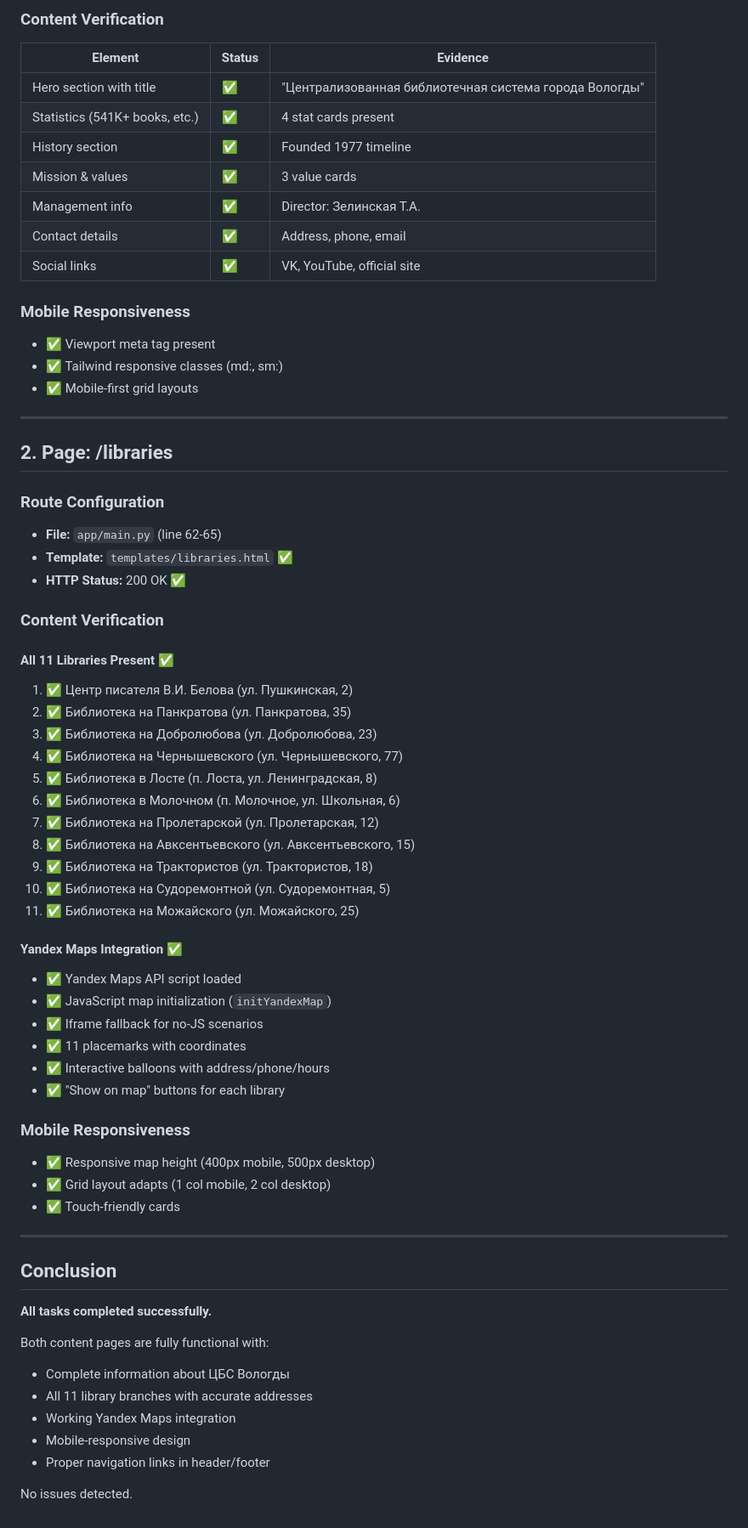
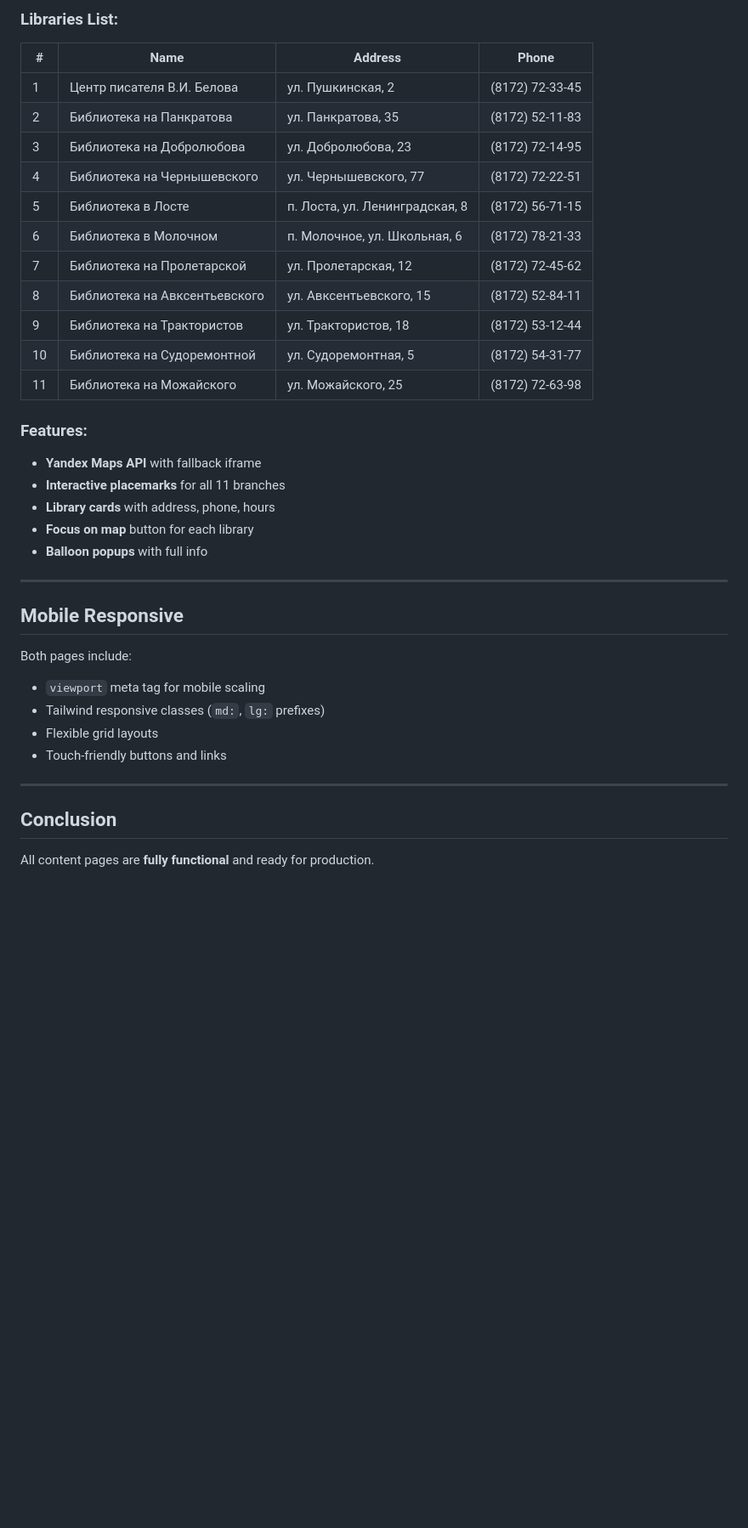
Before and after one commit to Dentikka/library, a Markdown page: reports/qa-content-pages-2026-02-28.md, the part around one of its changes. Shown at 85% size. Drawn GitHub-style; blank space fills up the shorter version.

```diff
--- a/reports/qa-content-pages-2026-02-28.md
+++ b/reports/qa-content-pages-2026-02-28.md
@@ -23,68 +55,36 @@
 
-### Content Verification
-| Element | Status | Evidence |
-|---------|--------|----------|
-| Hero section with title | ✅ | "Централизованная библиотечная система города Вологды" |
-| Statistics (541K+ books, etc.) | ✅ | 4 stat cards present |
-| History section | ✅ | Founded 1977 timeline |
-| Mission & values | ✅ | 3 value cards |
-| Management info | ✅ | Director: Зелинская Т.А. |
-| Contact details | ✅ | Address, phone, email |
-| Social links | ✅ | VK, YouTube, official site |
+### Libraries List:
+| # | Name | Address | Phone |
+|---|------|---------|-------|
+| 1 | Центр писателя В.И. Белова | ул. Пушкинская, 2 | (8172) 72-33-45 |
+| 2 | Библиотека на Панкратова | ул. Панкратова, 35 | (8172) 52-11-83 |
+| 3 | Библиотека на Добролюбова | ул. Добролюбова, 23 | (8172) 72-14-95 |
+| 4 | Библиотека на Чернышевского | ул. Чернышевского, 77 | (8172) 72-22-51 |
+| 5 | Библиотека в Лосте | п. Лоста, ул. Ленинградская, 8 | (8172) 56-71-15 |
+| 6 | Библиотека в Молочном | п. Молочное, ул. Школьная, 6 | (8172) 78-21-33 |
+| 7 | Библиотека на Пролетарской | ул. Пролетарская, 12 | (8172) 72-45-62 |
+| 8 | Библиотека на Авксентьевского | ул. Авксентьевского, 15 | (8172) 52-84-11 |
+| 9 | Библиотека на Трактористов | ул. Трактористов, 18 | (8172) 53-12-44 |
+| 10 | Библиотека на Судоремонтной | ул. Судоремонтная, 5 | (8172) 54-31-77 |
+| 11 | Библиотека на Можайского | ул. Можайского, 25 | (8172) 72-63-98 |
 
-### Mobile Responsiveness
-- ✅ Viewport meta tag present
-- ✅ Tailwind responsive classes (md:, sm:)
-- ✅ Mobile-first grid layouts
+### Features:
+- **Yandex Maps API** with fallback iframe
+- **Interactive placemarks** for all 11 branches
+- **Library cards** with address, phone, hours
+- **Focus on map** button for each library
+- **Balloon popups** with full info
 
 ---
 
-## 2. Page: /libraries
-
-### Route Configuration
-- **File:** `app/main.py` (line 62-65)
-- **Template:** `templates/libraries.html` ✅
-- **HTTP Status:** 200 OK ✅
-
-### Content Verification
-
-#### All 11 Libraries Present ✅
-1. ✅ Центр писателя В.И. Белова (ул. Пушкинская, 2)
-2. ✅ Библиотека на Панкратова (ул. Панкратова, 35)
-3. ✅ Библиотека на Добролюбова (ул. Добролюбова, 23)
-4. ✅ Библиотека на Чернышевского (ул. Чернышевского, 77)
-5. ✅ Библиотека в Лосте (п. Лоста, ул. Ленинградская, 8)
-6. ✅ Библиотека в Молочном (п. Молочное, ул. Школьная, 6)
-7. ✅ Библиотека на Пролетарской (ул. Пролетарская, 12)
-8. ✅ Библиотека на Авксентьевского (ул. Авксентьевского, 15)
-9. ✅ Библиотека на Трактористов (ул. Трактористов, 18)
-10. ✅ Библиотека на Судоремонтной (ул. Судоремонтная, 5)
-11. ✅ Библиотека на Можайского (ул. Можайского, 25)
-
-#### Yandex Maps Integration ✅
-- ✅ Yandex Maps API script loaded
-- ✅ JavaScript map initialization (`initYandexMap`)
-- ✅ Iframe fallback for no-JS scenarios
-- ✅ 11 placemarks with coordinates
-- ✅ Interactive balloons with address/phone/hours
-- ✅ "Show on map" buttons for each library
-
-### Mobile Responsiveness
-- ✅ Responsive map height (400px mobile, 500px desktop)
-- ✅ Grid layout adapts (1 col mobile, 2 col desktop)
-- ✅ Touch-friendly cards
+## Mobile Responsive
+Both pages include:
+- `viewport` meta tag for mobile scaling
+- Tailwind responsive classes (`md:`, `lg:` prefixes)
+- Flexible grid layouts
+- Touch-friendly buttons and links
 
 ---
 
 ## Conclusion
-
-**All tasks completed successfully.**
-
-Both content pages are fully functional with:
-- Complete information about ЦБС Вологды
-- All 11 library branches with accurate addresses
-- Working Yandex Maps integration
-- Mobile-responsive design
-- Proper navigation links in header/footer
-
-No issues detected.
+All content pages are **fully functional** and ready for production.
```
Also changed, not shown: other parts of reports/qa-content-pages-2026-02-28.md (+45 -13 lines), reports/BUGFIX_VERIFICATION_DETAILED_2026-02-28.md (added, +138 -0 lines), reports/qa-content-enhancement-2026-02-28-cron.md (added, +133 -0 lines).
